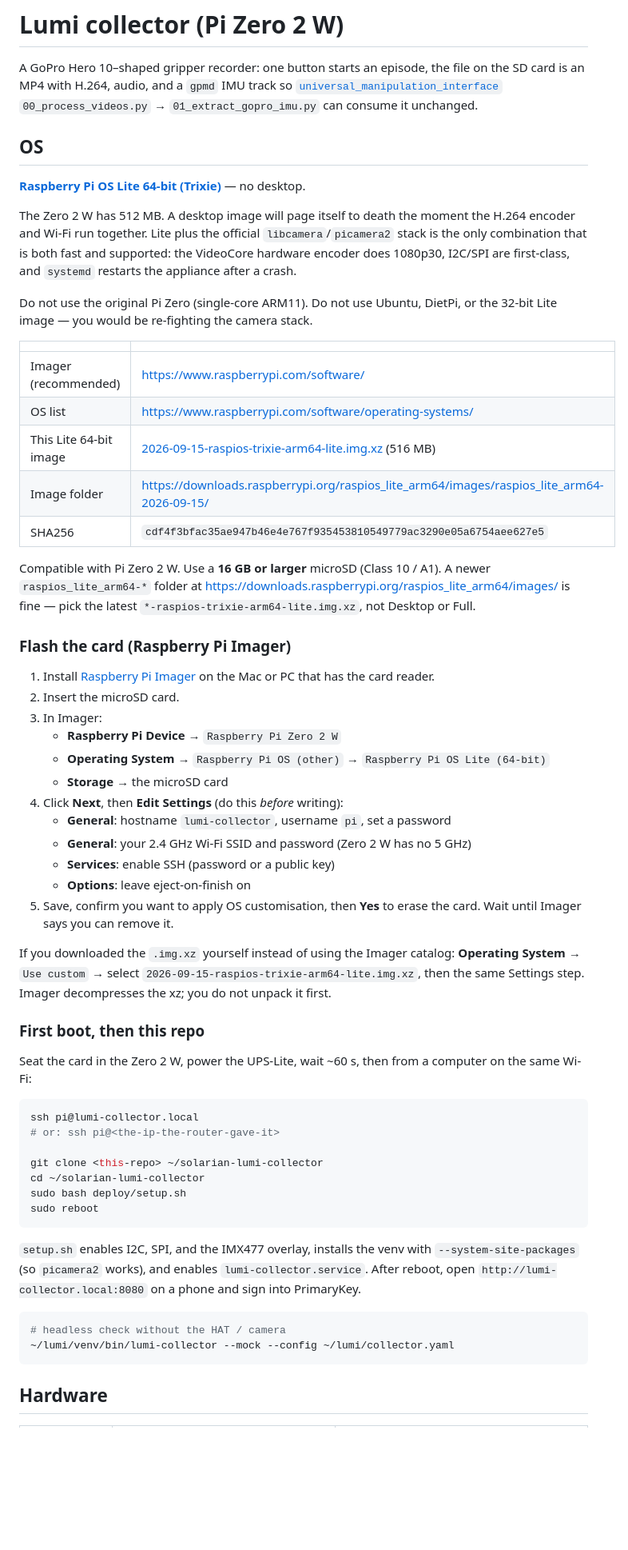
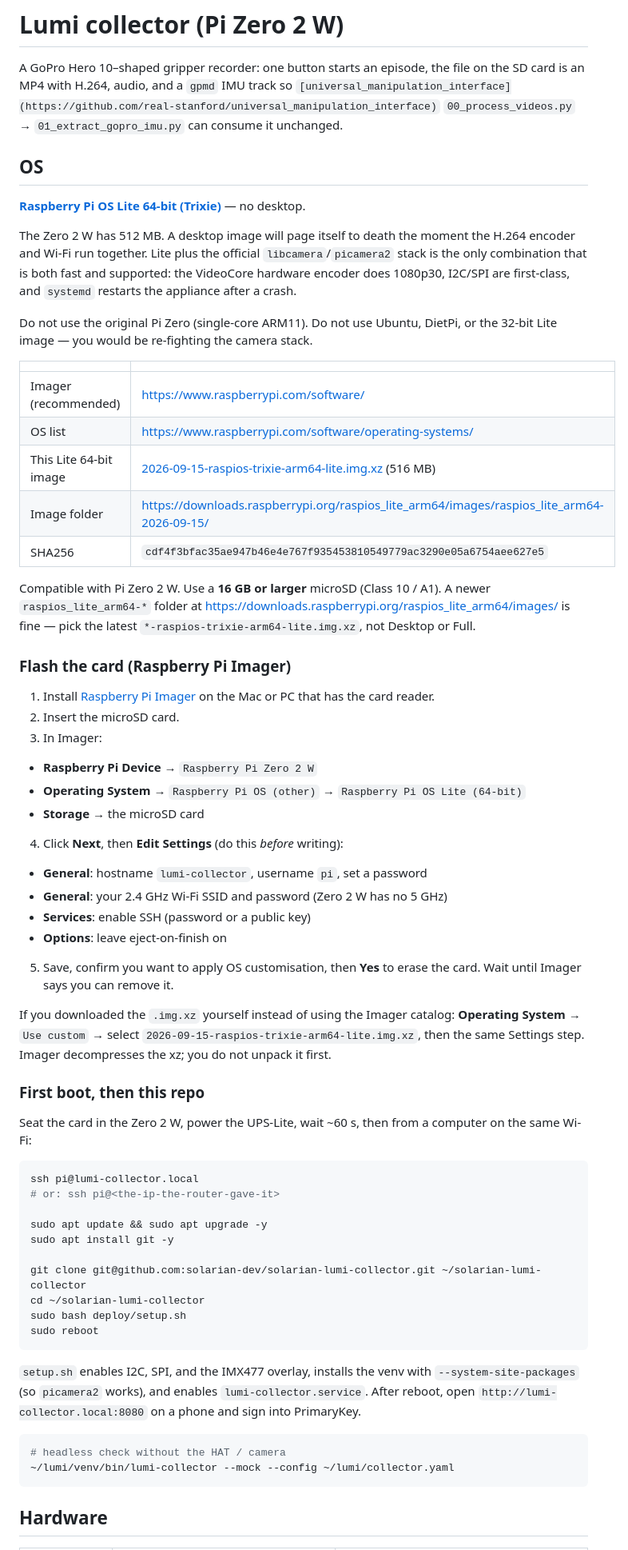
Before and after one commit to solarian-dev/solarian-lumi-collector, a Markdown page: README.md, the part around one of its changes. Shown at 80% size. Rendered like a GitHub page; blank space fills up the shorter version.

````diff
--- a/README.md
+++ b/README.md
@@ -2,7 +2,7 @@
 
 A GoPro Hero 10–shaped gripper recorder: one button starts an episode, the
 file on the SD card is an MP4 with H.264, audio, and a `gpmd` IMU track so
-[`universal_manipulation_interface`](https://github.com/real-stanford/universal_manipulation_interface)
+`[universal_manipulation_interface](https://github.com/real-stanford/universal_manipulation_interface)`
 `00_process_videos.py` → `01_extract_gopro_imu.py` can consume it unchanged.
 
 ## OS
@@ -18,36 +18,38 @@ and `systemd` restarts the appliance after a crash.
 Do not use the original Pi Zero (single-core ARM11). Do not use Ubuntu,
 DietPi, or the 32-bit Lite image — you would be re-fighting the camera stack.
 
-| | |
-| --- | --- |
-| Imager (recommended) | https://www.raspberrypi.com/software/ |
-| OS list | https://www.raspberrypi.com/software/operating-systems/ |
+
+|                        |                                                                                                                                                                                               |
+| ---------------------- | --------------------------------------------------------------------------------------------------------------------------------------------------------------------------------------------- |
+| Imager (recommended)   | [https://www.raspberrypi.com/software/](https://www.raspberrypi.com/software/)                                                                                                                |
+| OS list                | [https://www.raspberrypi.com/software/operating-systems/](https://www.raspberrypi.com/software/operating-systems/)                                                                            |
 | This Lite 64-bit image | [2026-09-15-raspios-trixie-arm64-lite.img.xz](https://downloads.raspberrypi.org/raspios_lite_arm64/images/raspios_lite_arm64-2026-09-15/2026-09-15-raspios-trixie-arm64-lite.img.xz) (516 MB) |
-| Image folder | https://downloads.raspberrypi.org/raspios_lite_arm64/images/raspios_lite_arm64-2026-09-15/ |
-| SHA256 | `cdf4f3bfac35ae947b46e4e767f935453810549779ac3290e05a6754aee627e5` |
+| Image folder           | [https://downloads.raspberrypi.org/raspios_lite_arm64/images/raspios_lite_arm64-2026-09-15/](https://downloads.raspberrypi.org/raspios_lite_arm64/images/raspios_lite_arm64-2026-09-15/)      |
+| SHA256                 | `cdf4f3bfac35ae947b46e4e767f935453810549779ac3290e05a6754aee627e5`                                                                                                                            |
+
 
 Compatible with Pi Zero 2 W. Use a **16 GB or larger** microSD (Class 10 / A1).
 A newer `raspios_lite_arm64-*` folder at
-https://downloads.raspberrypi.org/raspios_lite_arm64/images/ is fine — pick
+[https://downloads.raspberrypi.org/raspios_lite_arm64/images/](https://downloads.raspberrypi.org/raspios_lite_arm64/images/) is fine — pick
 the latest `*-raspios-trixie-arm64-lite.img.xz`, not Desktop or Full.
 
 ### Flash the card (Raspberry Pi Imager)
 
 1. Install [Raspberry Pi Imager](https://www.raspberrypi.com/software/) on
-   the Mac or PC that has the card reader.
+  the Mac or PC that has the card reader.
 2. Insert the microSD card.
 3. In Imager:
-   - **Raspberry Pi Device** → `Raspberry Pi Zero 2 W`
-   - **Operating System** → `Raspberry Pi OS (other)` →
-     `Raspberry Pi OS Lite (64-bit)`
-   - **Storage** → the microSD card
+  - **Raspberry Pi Device** → `Raspberry Pi Zero 2 W`
+  - **Operating System** → `Raspberry Pi OS (other)` →
+  `Raspberry Pi OS Lite (64-bit)`
+  - **Storage** → the microSD card
 4. Click **Next**, then **Edit Settings** (do this *before* writing):
-   - **General**: hostname `lumi-collector`, username `pi`, set a password
-   - **General**: your 2.4 GHz Wi-Fi SSID and password (Zero 2 W has no 5 GHz)
-   - **Services**: enable SSH (password or a public key)
-   - **Options**: leave eject-on-finish on
+  - **General**: hostname `lumi-collector`, username `pi`, set a password
+  - **General**: your 2.4 GHz Wi-Fi SSID and password (Zero 2 W has no 5 GHz)
+  - **Services**: enable SSH (password or a public key)
+  - **Options**: leave eject-on-finish on
 5. Save, confirm you want to apply OS customisation, then **Yes** to erase
-   the card. Wait until Imager says you can remove it.
+  the card. Wait until Imager says you can remove it.
 
 If you downloaded the `.img.xz` yourself instead of using the Imager catalog:
 **Operating System** → `Use custom` → select
@@ -63,7 +65,10 @@ computer on the same Wi-Fi:
 ssh pi@lumi-collector.local
 # or: ssh pi@<the-ip-the-router-gave-it>
 
-git clone <this-repo> ~/solarian-lumi-collector
+sudo apt update && sudo apt upgrade -y
+sudo apt install git -y
+
+git clone git@github.com:solarian-dev/solarian-lumi-collector.git ~/solarian-lumi-collector
 cd ~/solarian-lumi-collector
 sudo bash deploy/setup.sh
 sudo reboot
@@ -79,5 +84,7 @@ on a phone and sign into PrimaryKey.
 ~/lumi/venv/bin/lumi-collector --mock --config ~/lumi/collector.yaml
 ```
 
+
+
 ## Hardware
 
````
Also changed, not shown: other parts of README.md (+35 -25 lines), docs/architecture.png, 11 other files.
